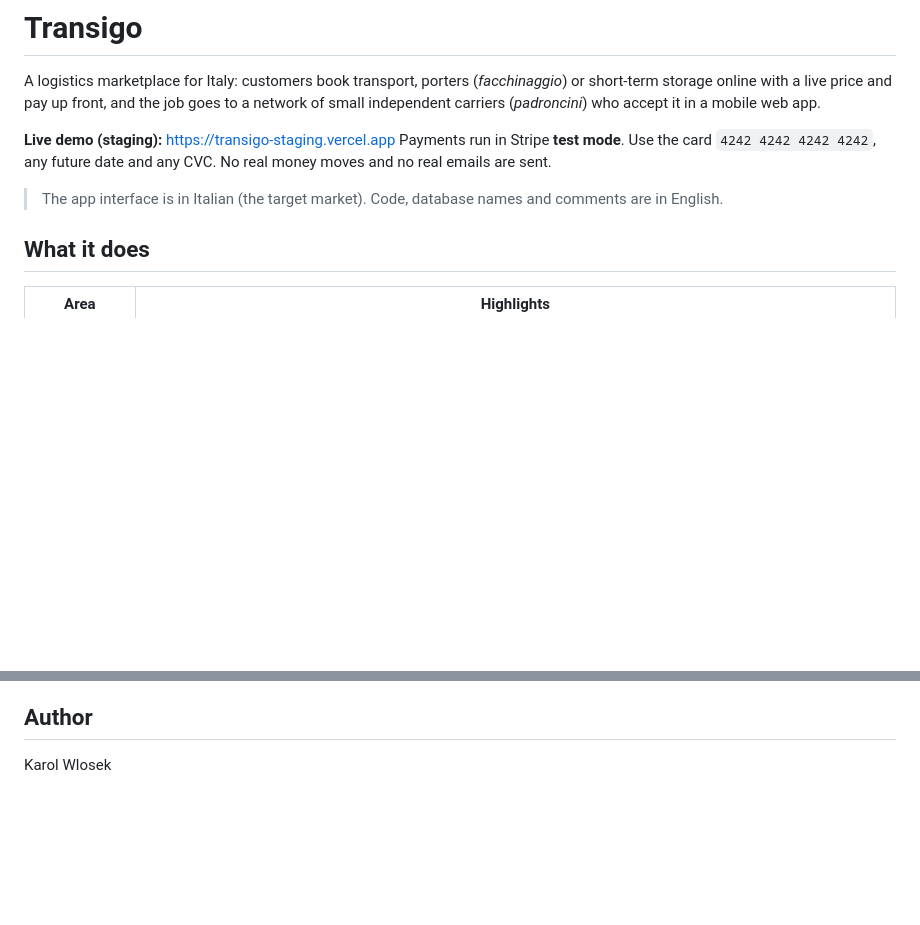
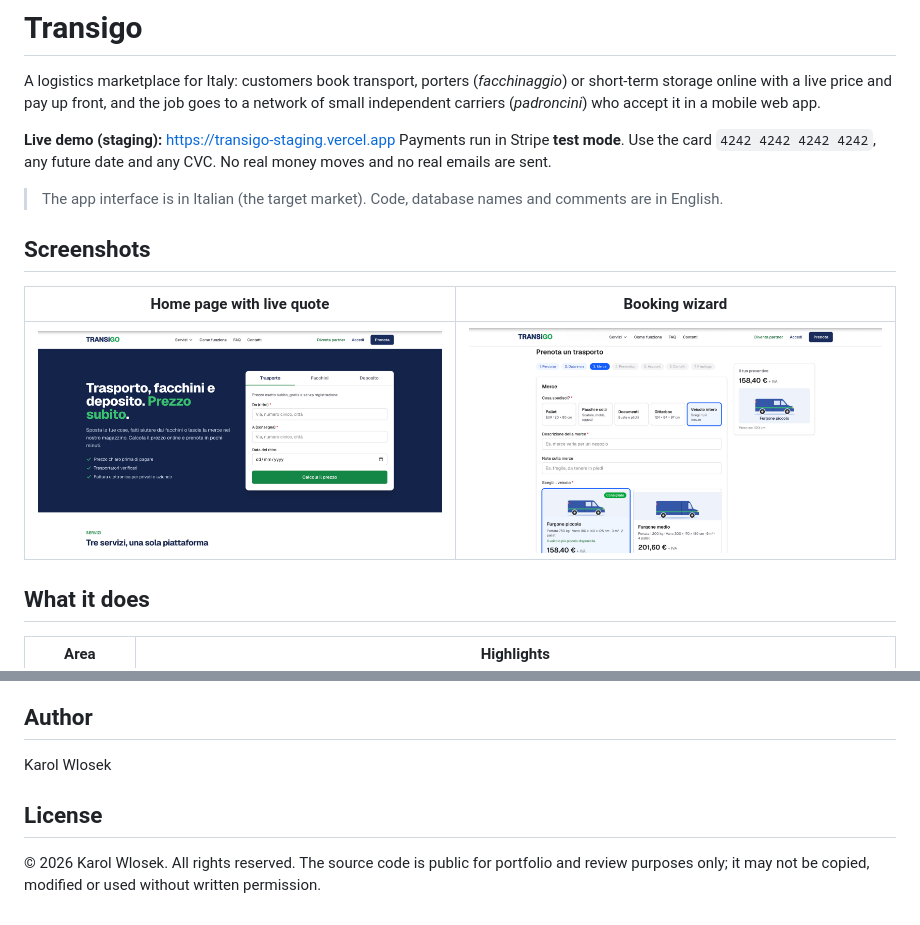
Before and after one commit to hefaj1717/transigo, a Markdown page: README.md, 2 parts joined by grey strips. GitHub-like rendering; pictures changed too: docs/screenshots/booking-wizard.png (added), docs/screenshots/home.png (added); blank space fills up the shorter version.

Commit message:
docs: README screenshots and license note
Co-Authored-By: Claude Opus 5.5 <noreply@anthropic.com>

```diff
--- a/README.md
+++ b/README.md
@@ -6,6 +6,12 @@ A logistics marketplace for Italy: customers book transport, porters (*facchinag
 Payments run in Stripe **test mode**. Use the card `4242 4242 4242 4242`, any future date and any CVC. No real money moves and no real emails are sent.
 
 > The app interface is in Italian (the target market). Code, database names and comments are in English.
+
+## Screenshots
+
+| Home page with live quote | Booking wizard |
+|---|---|
+| ![Home page](docs/screenshots/home.png) | ![Booking wizard](docs/screenshots/booking-wizard.png) |
 
 ## What it does
 
@@ -97,3 +103,7 @@ Working demo of the public site, booking and payment, customer panel, admin pane
 ## Author
 
 Karol Wlosek
+
+## License
+
+© 2026 Karol Wlosek. All rights reserved. The source code is public for portfolio and review purposes only; it may not be copied, modified or used without written permission.
```
